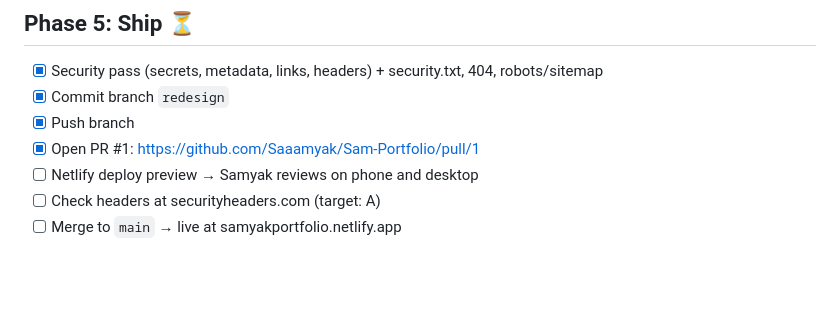
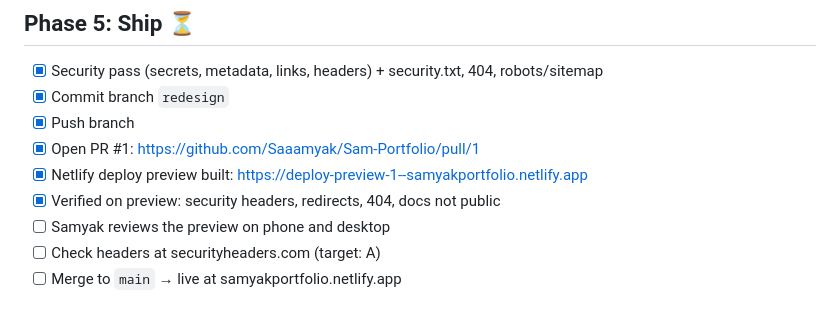
Before and after one commit to Saaamyak/Sam-Portfolio, a Markdown page: POA.md, the part around the change. Rendered like a GitHub page; blank space fills up the shorter version.

Commit message:
Docs: record deploy preview and verification
Co-Authored-By: Claude Opus 5.5 <noreply@anthropic.com>

```diff
--- a/POA.md
+++ b/POA.md
@@ -57,7 +57,9 @@ Replace the 2025 portfolio with a site that presents Samyak Goel as a **Senior S
 - [x] Commit branch `redesign`
 - [x] Push branch
 - [x] Open PR #1: https://github.com/Saaamyak/Sam-Portfolio/pull/1
-- [ ] Netlify deploy preview → Samyak reviews on phone and desktop
+- [x] Netlify deploy preview built: https://deploy-preview-1--samyakportfolio.netlify.app
+- [x] Verified on preview: security headers, redirects, 404, docs not public
+- [ ] Samyak reviews the preview on phone and desktop
 - [ ] Check headers at securityheaders.com (target: A)
 - [ ] Merge to `main` → live at samyakportfolio.netlify.app
 
```
Also changed, not shown: SESSION_CONTEXT.md (+1 -1 lines).
